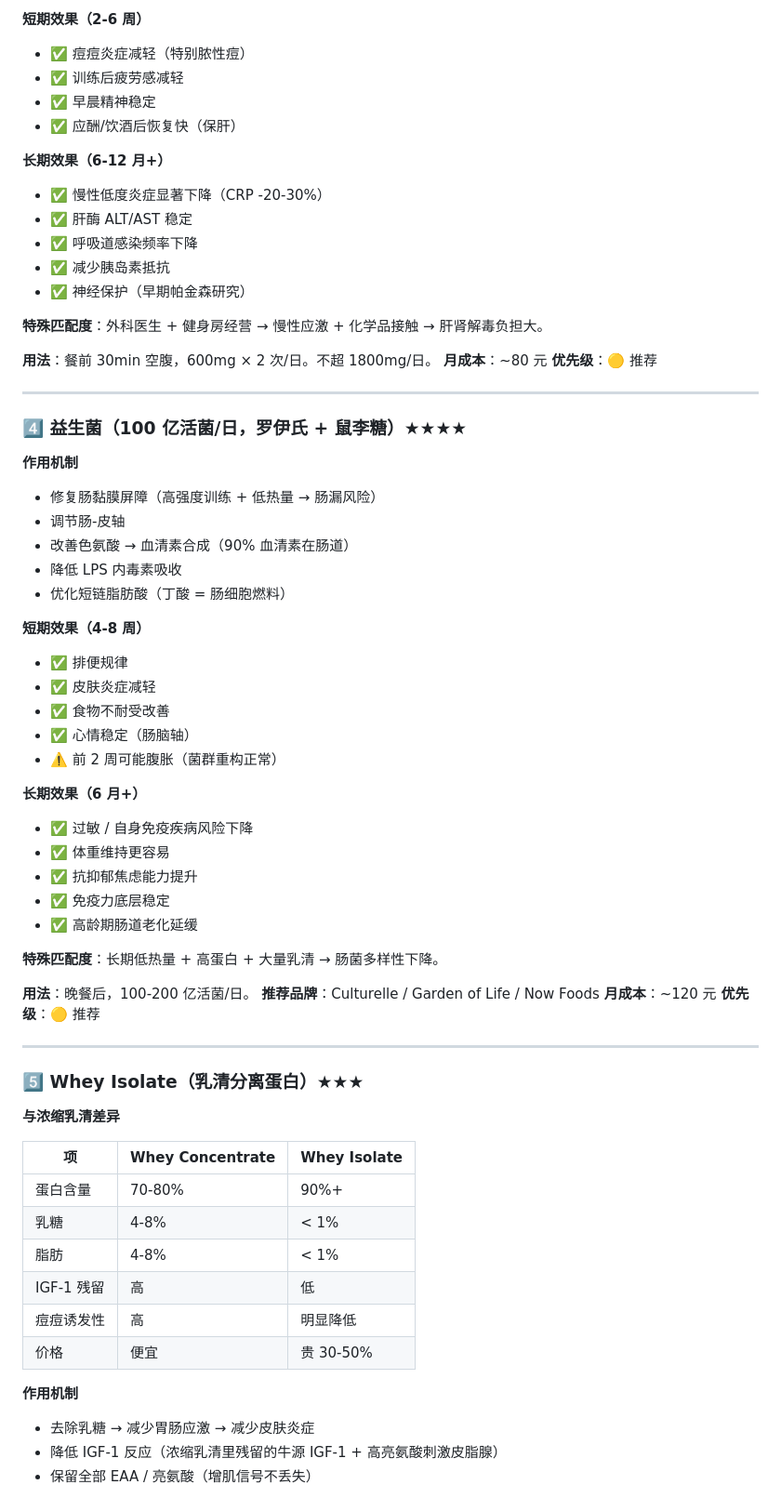
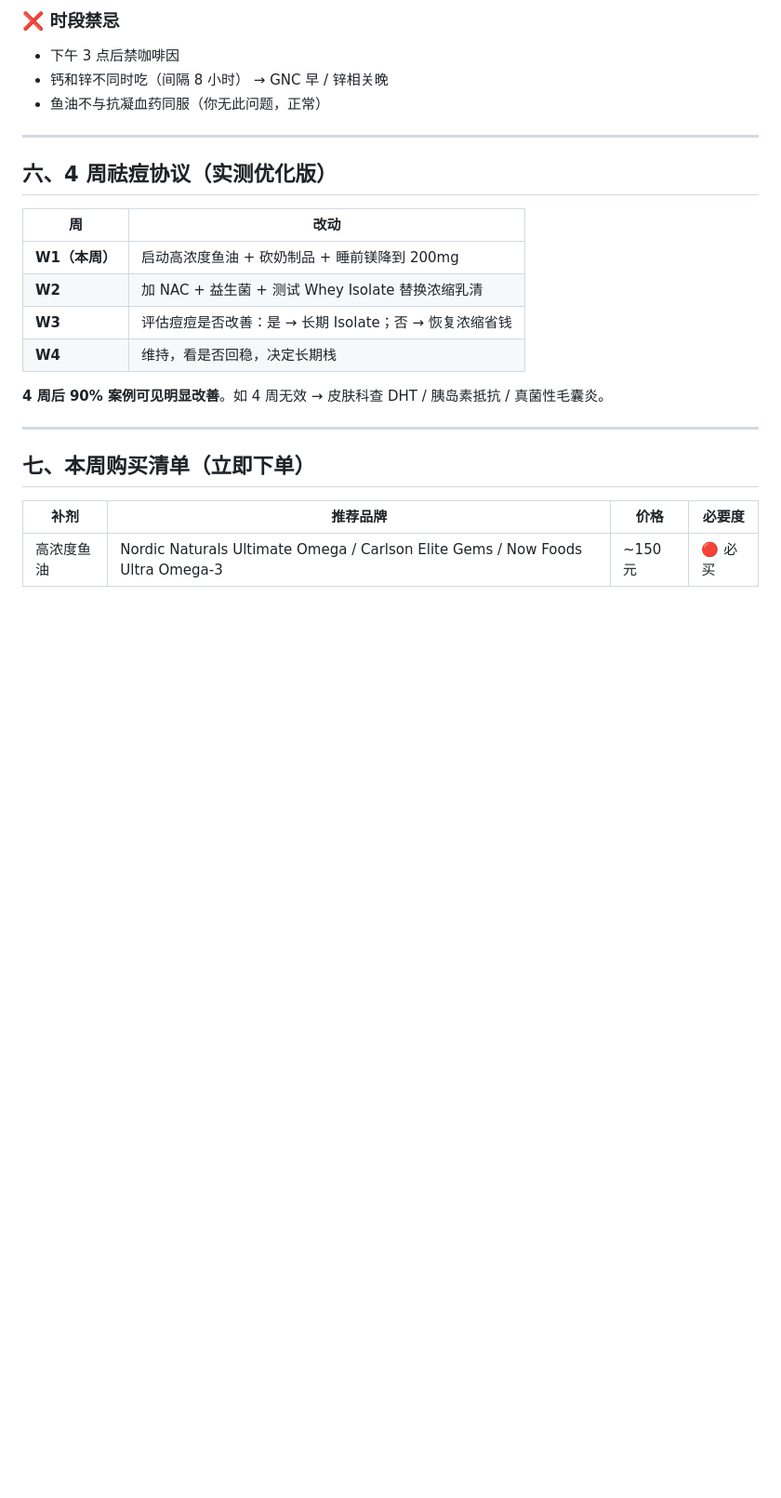
Before and after one commit to dengrh7-ui/zhongzhi, a Markdown page: plan/supplements.md, the part around one of its changes. Shown at 93% size. GitHub-like rendering; blank space fills up the shorter version.

```diff
--- a/plan/supplements.md
+++ b/plan/supplements.md
@@ -104,72 +142,27 @@
 
-**短期效果（2-6 周）**
-- ✅ 痘痘炎症减轻（特别脓性痘）
-- ✅ 训练后疲劳感减轻
-- ✅ 早晨精神稳定
-- ✅ 应酬/饮酒后恢复快（保肝）
-
-**长期效果（6-12 月+）**
-- ✅ 慢性低度炎症显著下降（CRP -20-30%）
-- ✅ 肝酶 ALT/AST 稳定
-- ✅ 呼吸道感染频率下降
-- ✅ 减少胰岛素抵抗
-- ✅ 神经保护（早期帕金森研究）
-
-**特殊匹配度**：外科医生 + 健身房经营 → 慢性应激 + 化学品接触 → 肝肾解毒负担大。
-
-**用法**：餐前 30min 空腹，600mg × 2 次/日。不超 1800mg/日。
-**月成本**：~80 元
-**优先级**：🟡 推荐
+### ❌ 时段禁忌
+- 下午 3 点后禁咖啡因
+- 钙和锌不同时吃（间隔 8 小时） → GNC 早 / 锌相关晚
+- 鱼油不与抗凝血药同服（你无此问题，正常）
 
 ---
 
-### 4️⃣ 益生菌（100 亿活菌/日，罗伊氏 + 鼠李糖）★★★★
+## 六、4 周祛痘协议（实测优化版）
 
-**作用机制**
-- 修复肠黏膜屏障（高强度训练 + 低热量 → 肠漏风险）
-- 调节肠-皮轴
-- 改善色氨酸 → 血清素合成（90% 血清素在肠道）
-- 降低 LPS 内毒素吸收
-- 优化短链脂肪酸（丁酸 = 肠细胞燃料）
+| 周 | 改动 |
+|---|---|
+| **W1（本周）** | 启动高浓度鱼油 + 砍奶制品 + 睡前镁降到 200mg |
+| **W2** | 加 NAC + 益生菌 + 测试 Whey Isolate 替换浓缩乳清 |
+| **W3** | 评估痘痘是否改善：是 → 长期 Isolate；否 → 恢复浓缩省钱 |
+| **W4** | 维持，看是否回稳，决定长期栈 |
 
-**短期效果（4-8 周）**
-- ✅ 排便规律
-- ✅ 皮肤炎症减轻
-- ✅ 食物不耐受改善
-- ✅ 心情稳定（肠脑轴）
-- ⚠️ 前 2 周可能腹胀（菌群重构正常）
-
-**长期效果（6 月+）**
-- ✅ 过敏 / 自身免疫疾病风险下降
-- ✅ 体重维持更容易
-- ✅ 抗抑郁焦虑能力提升
-- ✅ 免疫力底层稳定
-- ✅ 高龄期肠道老化延缓
-
-**特殊匹配度**：长期低热量 + 高蛋白 + 大量乳清 → 肠菌多样性下降。
-
-**用法**：晚餐后，100-200 亿活菌/日。
-**推荐品牌**：Culturelle / Garden of Life / Now Foods
-**月成本**：~120 元
-**优先级**：🟡 推荐
+**4 周后 90% 案例可见明显改善**。如 4 周无效 → 皮肤科查 DHT / 胰岛素抵抗 / 真菌性毛囊炎。
 
 ---
 
-### 5️⃣ Whey Isolate（乳清分离蛋白）★★★
+## 七、本周购买清单（立即下单）
 
-**与浓缩乳清差异**
+| 补剂 | 推荐品牌 | 价格 | 必要度 |
+|---|---|---|---|
+| 高浓度鱼油 | Nordic Naturals Ultimate Omega / Carlson Elite Gems / Now Foods Ultra Omega-3 | ~150 元 | 🔴 必买 |
 
-| 项 | Whey Concentrate | Whey Isolate |
-|---|---|---|
-| 蛋白含量 | 70-80% | 90%+ |
-| 乳糖 | 4-8% | < 1% |
-| 脂肪 | 4-8% | < 1% |
-| IGF-1 残留 | 高 | 低 |
-| 痘痘诱发性 | 高 | 明显降低 |
-| 价格 | 便宜 | 贵 30-50% |
-
-**作用机制**
-- 去除乳糖 → 减少胃肠应激 → 减少皮肤炎症
-- 降低 IGF-1 反应（浓缩乳清里残留的牛源 IGF-1 + 高亮氨酸刺激皮脂腺）
-- 保留全部 EAA / 亮氨酸（增肌信号不丢失）
-
```
Also changed, not shown: other parts of plan/supplements.md (+125 -185 lines).
